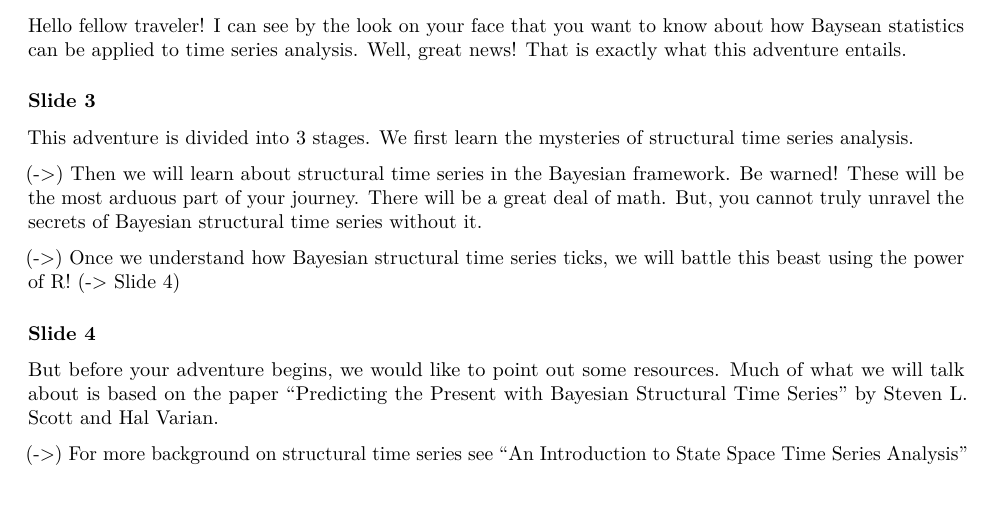
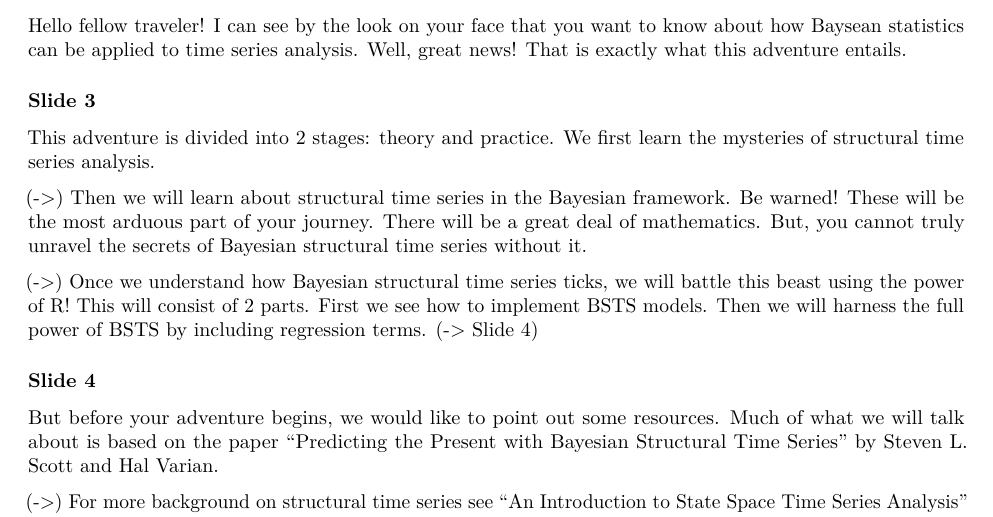
Before and after one commit to asbates/bayes-time-series, an R Markdown document (Presentations/Intro/intro_script.Rmd): part of the page, cut so that both start at the same text, the shorter picture padded with empty space. Rendered offline with R 4.5, knitr and Pandoc, then LaTeX, with nearby package versions.

Commit message:
explain tutorial structure in more detail

```diff
--- a/Presentations/Intro/intro_script.Rmd
+++ b/Presentations/Intro/intro_script.Rmd
@@ -9,11 +9,11 @@ Hello fellow traveler! I can see by the look on your face that you want to know
 
 ### Slide 3
 
-This adventure is divided into 3 stages. We first learn the mysteries of structural time series analysis.
+This adventure is divided into 2 stages: theory and practice. We first learn the mysteries of structural time series analysis.
 
-(->) Then we will learn about structural time series in the Bayesian framework. Be warned! These will be the most arduous part of your journey. There will be a great deal of math. But, you cannot truly unravel the secrets of Bayesian structural time series without it.
+(->) Then we will learn about structural time series in the Bayesian framework. Be warned! These will be the most arduous part of your journey. There will be a great deal of mathematics. But, you cannot truly unravel the secrets of Bayesian structural time series without it.
 
-(->) Once we understand how Bayesian structural time series ticks, we will battle this beast using the power of R! (-> Slide 4)
+(->) Once we understand how Bayesian structural time series ticks, we will battle this beast using the power of R! This will consist of 2 parts. First we see how to implement BSTS models. Then we will harness the full power of BSTS by including regression terms. (-> Slide 4)
 
 
 ### Slide 4
```
